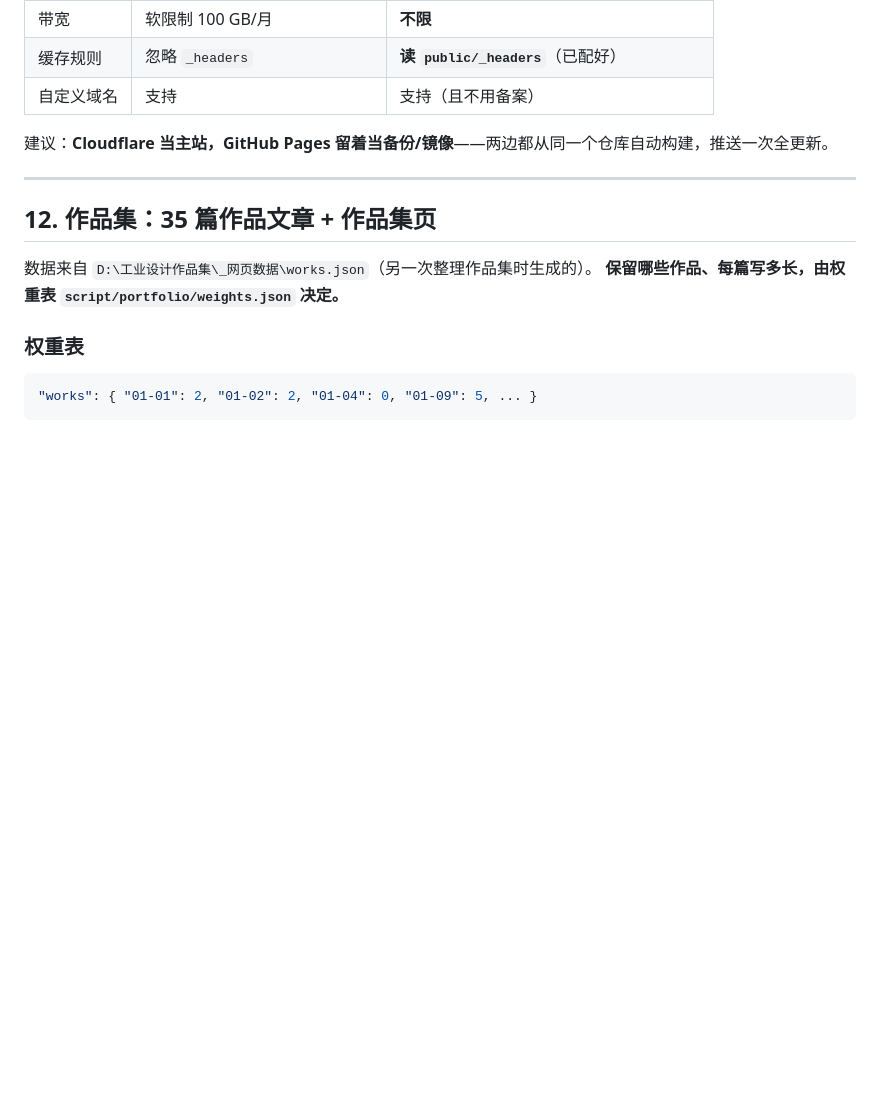
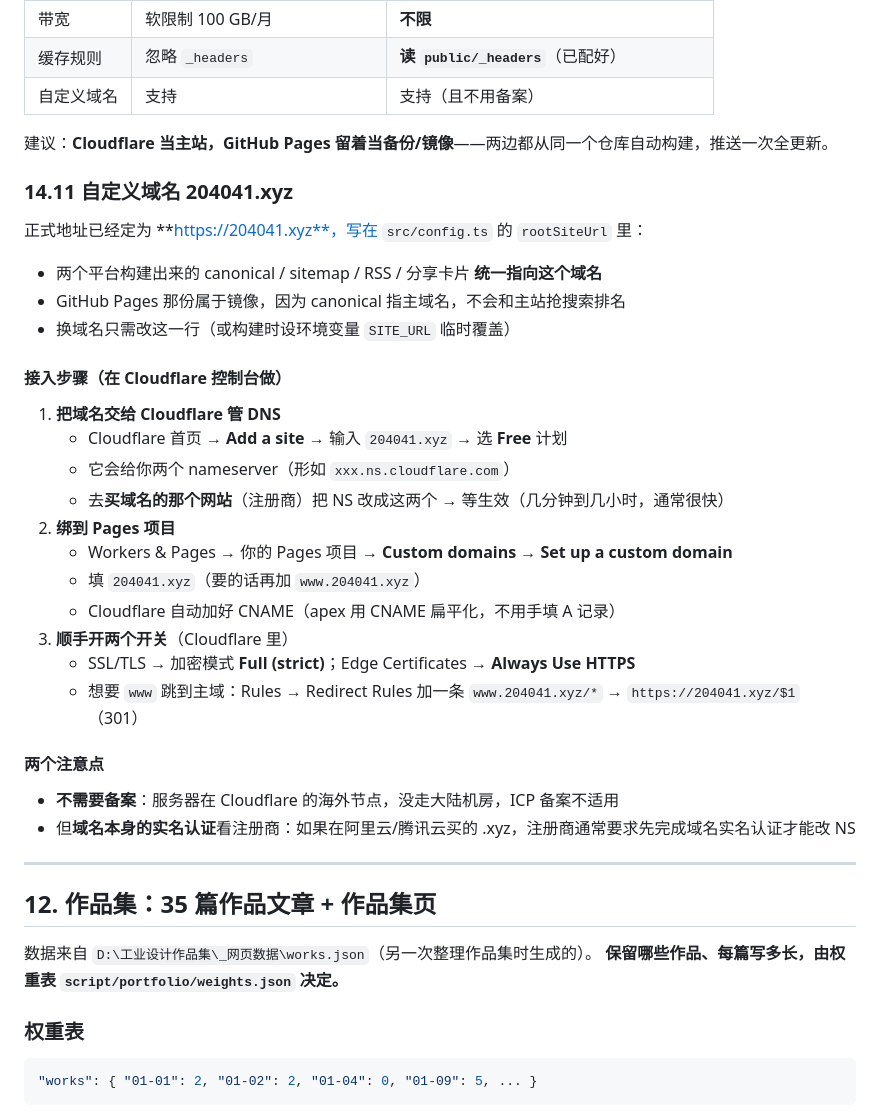
Before and after one commit to nitianfox/nitianfox.github.io, a Markdown page: 自定义指南.md, the part around the change. Drawn GitHub-style; blank space fills up the shorter version.

Commit message:
文档：新增 14.11 自定义域名 204041.xyz 接入步骤（NS 移交 / Pages 绑域名 / SSL / www 跳转）

```diff
--- a/自定义指南.md
+++ b/自定义指南.md
@@ -504,6 +504,34 @@ npx wrangler login                          # 浏览器里授权一次
 
 建议：**Cloudflare 当主站，GitHub Pages 留着当备份/镜像**——两边都从同一个仓库自动构建，推送一次全更新。
 
+### 14.11 自定义域名 204041.xyz
+
+正式地址已经定为 **https://204041.xyz**，写在 `src/config.ts` 的 `rootSiteUrl` 里：
+
+- 两个平台构建出来的 canonical / sitemap / RSS / 分享卡片 **统一指向这个域名**
+- GitHub Pages 那份属于镜像，因为 canonical 指主域名，不会和主站抢搜索排名
+- 换域名只需改这一行（或构建时设环境变量 `SITE_URL` 临时覆盖）
+
+#### 接入步骤（在 Cloudflare 控制台做）
+
+1. **把域名交给 Cloudflare 管 DNS**
+   - Cloudflare 首页 → **Add a site** → 输入 `204041.xyz` → 选 **Free** 计划
+   - 它会给你两个 nameserver（形如 `xxx.ns.cloudflare.com`）
+   - 去**买域名的那个网站**（注册商）把 NS 改成这两个 → 等生效（几分钟到几小时，通常很快）
+2. **绑到 Pages 项目**
+   - Workers & Pages → 你的 Pages 项目 → **Custom domains → Set up a custom domain**
+   - 填 `204041.xyz`（要的话再加 `www.204041.xyz`）
+   - Cloudflare 自动加好 CNAME（apex 用 CNAME 扁平化，不用手填 A 记录）
+3. **顺手开两个开关**（Cloudflare 里）
+   - SSL/TLS → 加密模式 **Full (strict)**；Edge Certificates → **Always Use HTTPS**
+   - 想要 `www` 跳到主域：Rules → Redirect Rules 加一条 `www.204041.xyz/*` → `https://204041.xyz/$1`（301）
+
+#### 两个注意点
+
+- **不需要备案**：服务器在 Cloudflare 的海外节点，没走大陆机房，ICP 备案不适用
+- 但**域名本身的实名认证**看注册商：如果在阿里云/腾讯云买的 .xyz，注册商通常要求先完成域名实名认证才能改 NS
+
+
 
 
 
```
